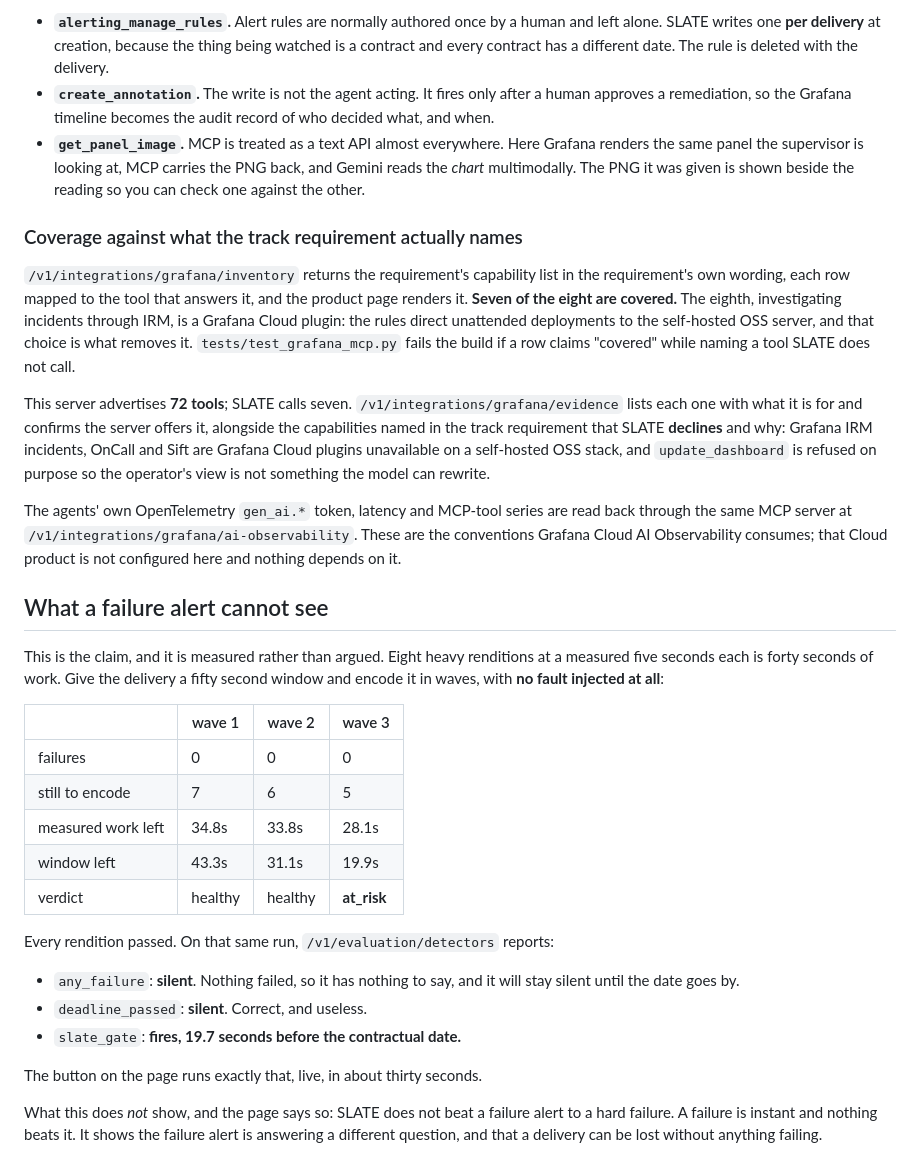
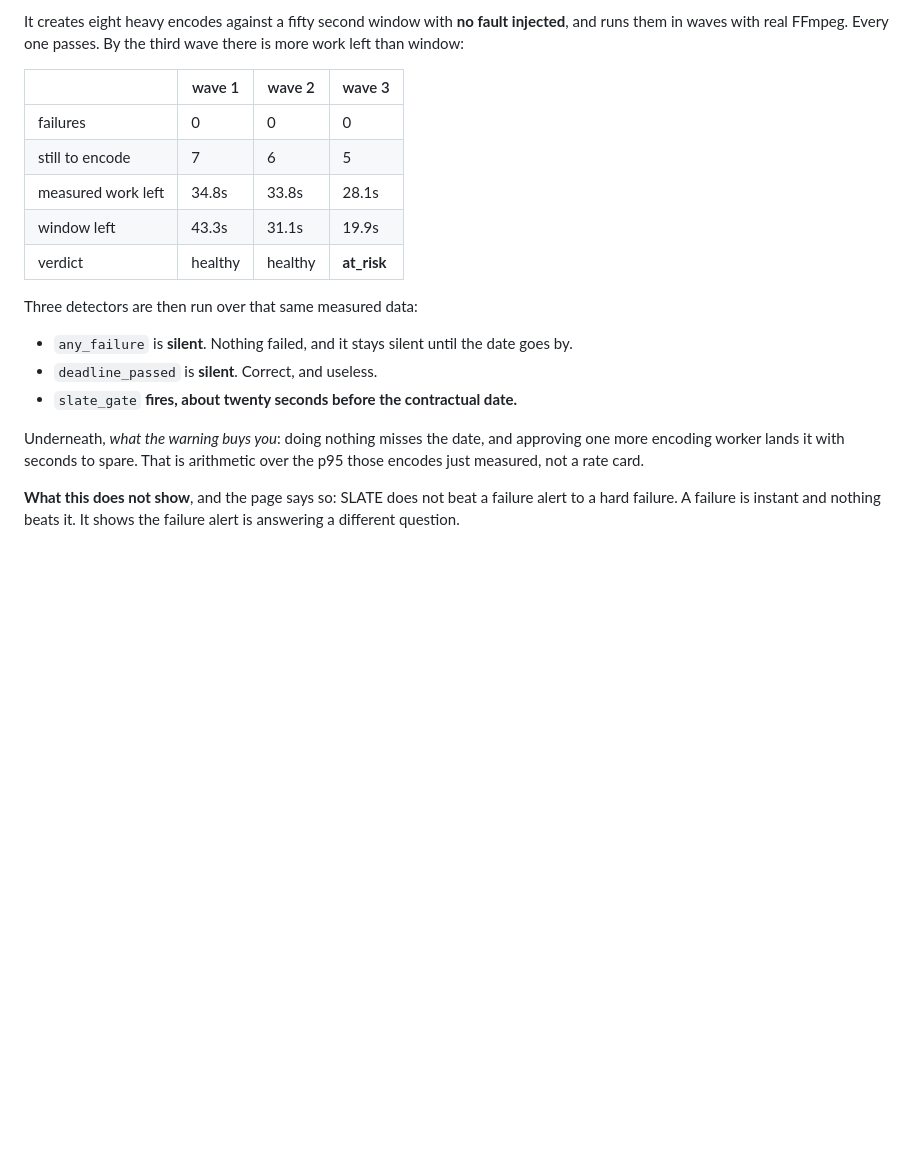
Before and after one commit to usv240/slate, a Markdown page: README.md, the part around one of its changes. Rendered like a GitHub page; blank space fills up the shorter version.

```diff
--- a/README.md
+++ b/README.md
@@ -45,35 +41,6 @@ integration is worth a look:
-- **`alerting_manage_rules`.** Alert rules are normally authored once by a human and left alone.
-  SLATE writes one **per delivery** at creation, because the thing being watched is a contract and
-  every contract has a different date. The rule is deleted with the delivery.
-- **`create_annotation`.** The write is not the agent acting. It fires only after a human approves
-  a remediation, so the Grafana timeline becomes the audit record of who decided what, and when.
-- **`get_panel_image`.** MCP is treated as a text API almost everywhere. Here Grafana renders the
-  same panel the supervisor is looking at, MCP carries the PNG back, and Gemini reads the *chart*
-  multimodally. The PNG it was given is shown beside the reading so you can check one against the
-  other.
-
-### Coverage against what the track requirement actually names
-
-`/v1/integrations/grafana/inventory` returns the requirement's capability list in the
-requirement's own wording, each row mapped to the tool that answers it, and the product page
-renders it. **Seven of the eight are covered.** The eighth, investigating incidents through IRM,
-is a Grafana Cloud plugin: the rules direct unattended deployments to the self-hosted OSS server,
-and that choice is what removes it. `tests/test_grafana_mcp.py` fails the build if a row claims
-"covered" while naming a tool SLATE does not call.
-
-This server advertises **72 tools**; SLATE calls seven. `/v1/integrations/grafana/evidence`
-lists each one with what it is for and confirms the server offers it, alongside the capabilities
-named in the track requirement that SLATE **declines** and why: Grafana IRM incidents, OnCall
-and Sift are Grafana Cloud plugins unavailable on a self-hosted OSS stack, and `update_dashboard`
-is refused on purpose so the operator's view is not something the model can rewrite.
-
-The agents' own OpenTelemetry `gen_ai.*` token, latency and MCP-tool series are read back through the same MCP server at `/v1/integrations/grafana/ai-observability`. These are the conventions Grafana Cloud AI Observability consumes; that Cloud product is not configured here and nothing depends on it.
-
-## What a failure alert cannot see
-
-This is the claim, and it is measured rather than argued. Eight heavy renditions at a measured
-five seconds each is forty seconds of work. Give the delivery a fifty second window and encode
-it in waves, with **no fault injected at all**:
+It creates eight heavy encodes against a fifty second window with **no fault injected**, and runs
+them in waves with real FFmpeg. Every one passes. By the third wave there is more work left than
+window:
 
 | | wave 1 | wave 2 | wave 3 |
 |---|---|---|---|
@@ -83,16 +50,17 @@ it in waves, with **no fault injected at all**:
 | window left | 43.3s | 31.1s | 19.9s |
 | verdict | healthy | healthy | **at_risk** |
 
-Every rendition passed. On that same run, `/v1/evaluation/detectors` reports:
+Three detectors are then run over that same measured data:
 
-- `any_failure`: **silent**. Nothing failed, so it has nothing to say, and it will stay silent
-  until the date goes by.
-- `deadline_passed`: **silent**. Correct, and useless.
-- `slate_gate`: **fires, 19.7 seconds before the contractual date.**
+- `any_failure` is **silent**. Nothing failed, and it stays silent until the date goes by.
+- `deadline_passed` is **silent**. Correct, and useless.
+- `slate_gate` **fires, about twenty seconds before the contractual date.**
 
-The button on the page runs exactly that, live, in about thirty seconds.
+Underneath, *what the warning buys you*: doing nothing misses the date, and approving one more
+encoding worker lands it with seconds to spare. That is arithmetic over the p95 those encodes just
+measured, not a rate card.
 
-What this does *not* show, and the page says so: SLATE does not beat a failure alert to a hard
+**What this does not show**, and the page says so: SLATE does not beat a failure alert to a hard
 failure. A failure is instant and nothing beats it. It shows the failure alert is answering a
-different question, and that a delivery can be lost without anything failing.
+different question.
 
```
Also changed, not shown: other parts of README.md (+179 -70 lines).
